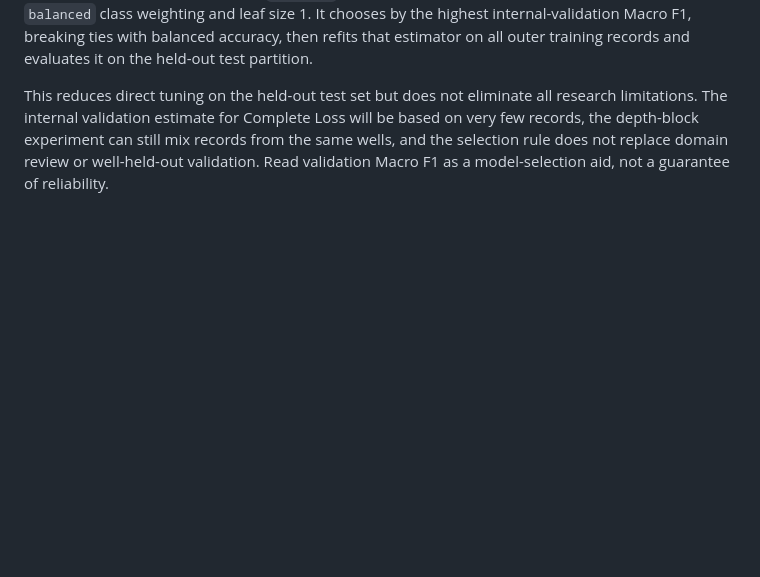
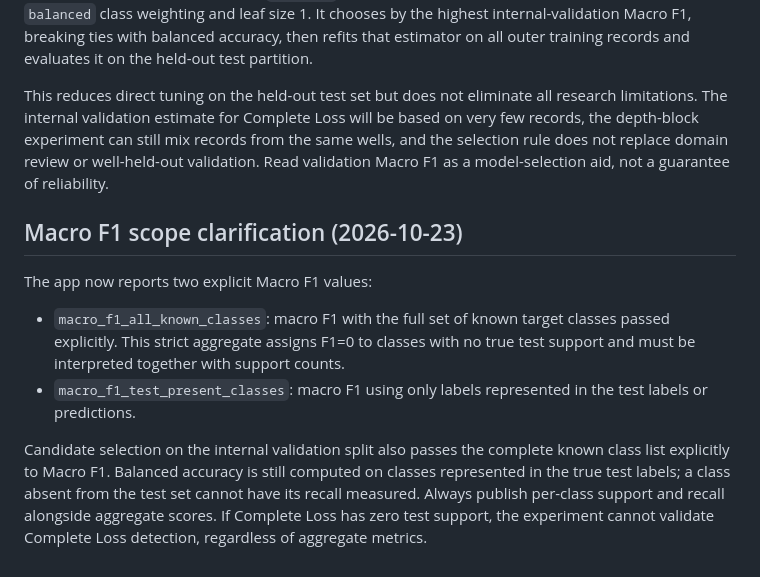
Before and after one commit to halas9370-a11y/halas9370-a11y.github.io, a Markdown page: drilling-mvp/MODEL_EVALUATION_PLAN.md, the part around the change. Rendered like a GitHub page; blank space fills up the shorter version.

Commit message:
Document Macro F1 aggregation scopes and absent-class limits

```diff
--- a/drilling-mvp/MODEL_EVALUATION_PLAN.md
+++ b/drilling-mvp/MODEL_EVALUATION_PLAN.md
@@ -82,3 +82,11 @@ This is a single-field public research dataset. It cannot demonstrate performanc
 The app now compares three candidate estimators using only an internal stratified validation subset carved from the outer training split: (1) Random Forest with `balanced_subsample` class weighting and leaf size 2; (2) Random Forest with `balanced` class weighting and leaf size 1; and (3) Extra Trees with `balanced` class weighting and leaf size 1. It chooses by the highest internal-validation Macro F1, breaking ties with balanced accuracy, then refits that estimator on all outer training records and evaluates it on the held-out test partition.
 
 This reduces direct tuning on the held-out test set but does not eliminate all research limitations. The internal validation estimate for Complete Loss will be based on very few records, the depth-block experiment can still mix records from the same wells, and the selection rule does not replace domain review or well-held-out validation. Read validation Macro F1 as a model-selection aid, not a guarantee of reliability.
+
+## Macro F1 scope clarification (2026-10-23)
+
+The app now reports two explicit Macro F1 values:
+- `macro_f1_all_known_classes`: macro F1 with the full set of known target classes passed explicitly. This strict aggregate assigns F1=0 to classes with no true test support and must be interpreted together with support counts.
+- `macro_f1_test_present_classes`: macro F1 using only labels represented in the test labels or predictions.
+
+Candidate selection on the internal validation split also passes the complete known class list explicitly to Macro F1. Balanced accuracy is still computed on classes represented in the true test labels; a class absent from the test set cannot have its recall measured. Always publish per-class support and recall alongside aggregate scores. If Complete Loss has zero test support, the experiment cannot validate Complete Loss detection, regardless of aggregate metrics.
```
